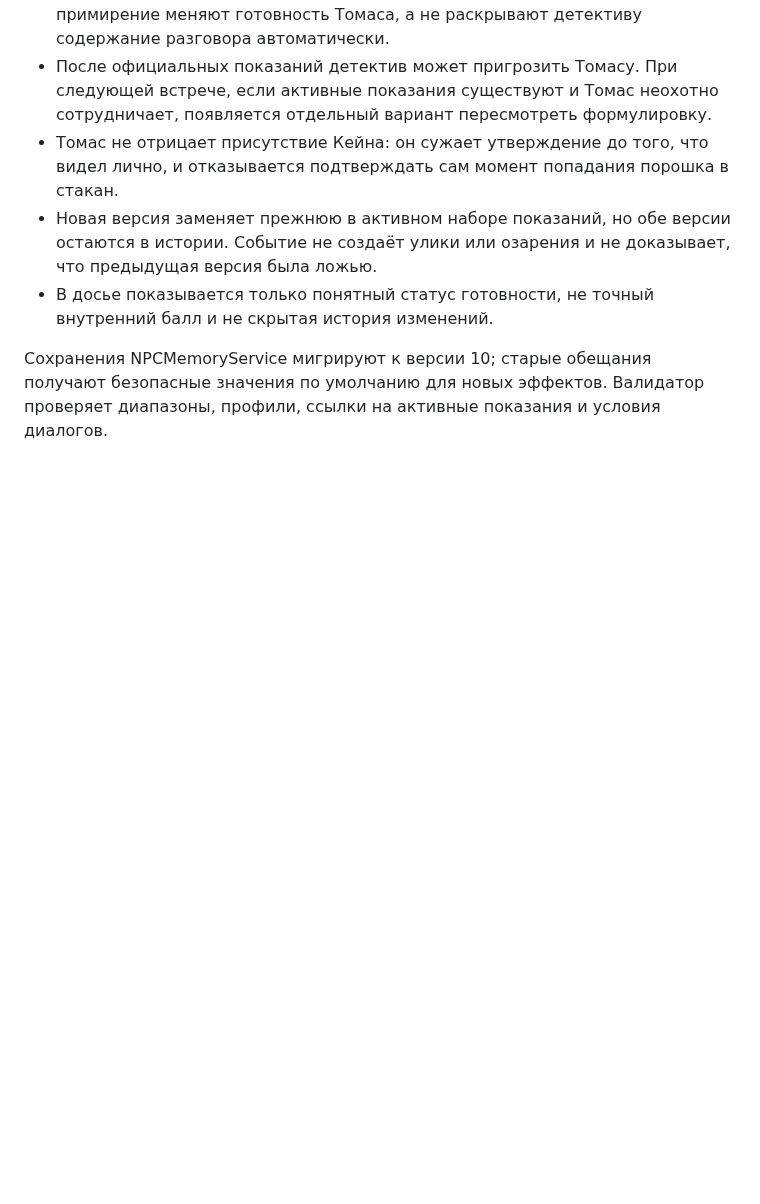
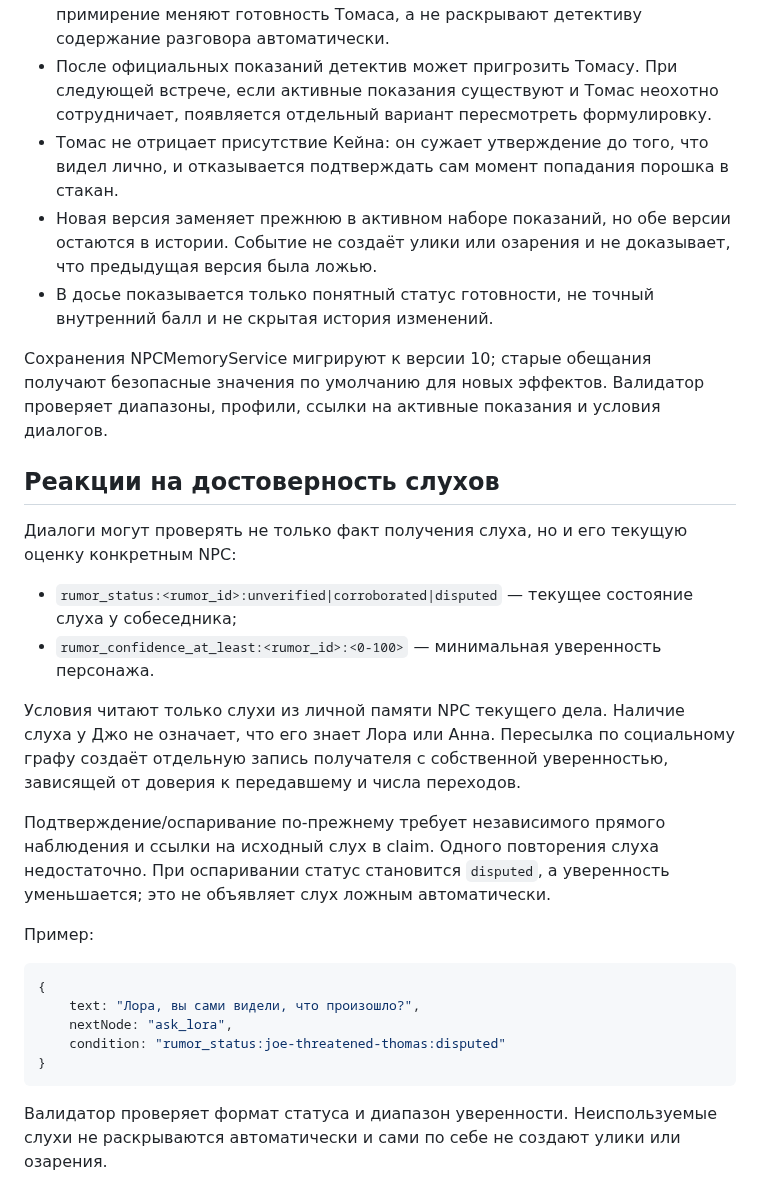
Before and after one commit to DoctorStrangeSH/GhostSignal, a Markdown page: docs/NPC_LONG_TERM_MEMORY.md, the part around the change. Drawn GitHub-style; blank space fills up the shorter version.

Commit message:
docs(npc): document rumor credibility conditions

````diff
--- a/docs/NPC_LONG_TERM_MEMORY.md
+++ b/docs/NPC_LONG_TERM_MEMORY.md
@@ -187,3 +187,26 @@ NPCMemoryService v10 отделяет готовность помогать ра
 - В досье показывается только понятный статус готовности, не точный внутренний балл и не скрытая история изменений.
 
 Сохранения NPCMemoryService мигрируют к версии 10; старые обещания получают безопасные значения по умолчанию для новых эффектов. Валидатор проверяет диапазоны, профили, ссылки на активные показания и условия диалогов.
+
+## Реакции на достоверность слухов
+
+Диалоги могут проверять не только факт получения слуха, но и его текущую оценку конкретным NPC:
+
+- `rumor_status:<rumor_id>:unverified|corroborated|disputed` — текущее состояние слуха у собеседника;
+- `rumor_confidence_at_least:<rumor_id>:<0-100>` — минимальная уверенность персонажа.
+
+Условия читают только слухи из личной памяти NPC текущего дела. Наличие слуха у Джо не означает, что его знает Лора или Анна. Пересылка по социальному графу создаёт отдельную запись получателя с собственной уверенностью, зависящей от доверия к передавшему и числа переходов.
+
+Подтверждение/оспаривание по-прежнему требует независимого прямого наблюдения и ссылки на исходный слух в claim. Одного повторения слуха недостаточно. При оспаривании статус становится `disputed`, а уверенность уменьшается; это не объявляет слух ложным автоматически.
+
+Пример:
+
+```js
+{
+    text: "Лора, вы сами видели, что произошло?",
+    nextNode: "ask_lora",
+    condition: "rumor_status:joe-threatened-thomas:disputed"
+}
+```
+
+Валидатор проверяет формат статуса и диапазон уверенности. Неиспользуемые слухи не раскрываются автоматически и сами по себе не создают улики или озарения.
````
